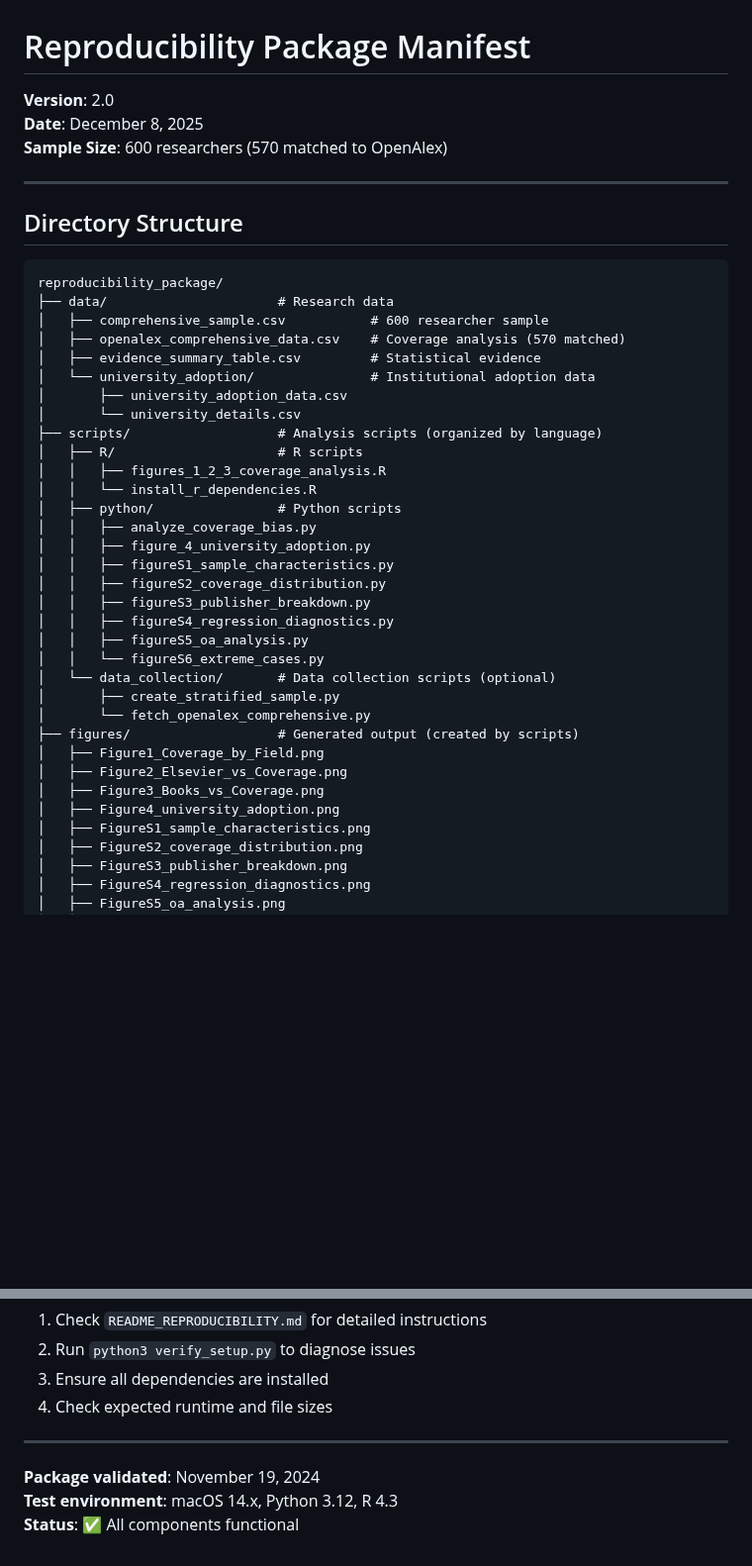
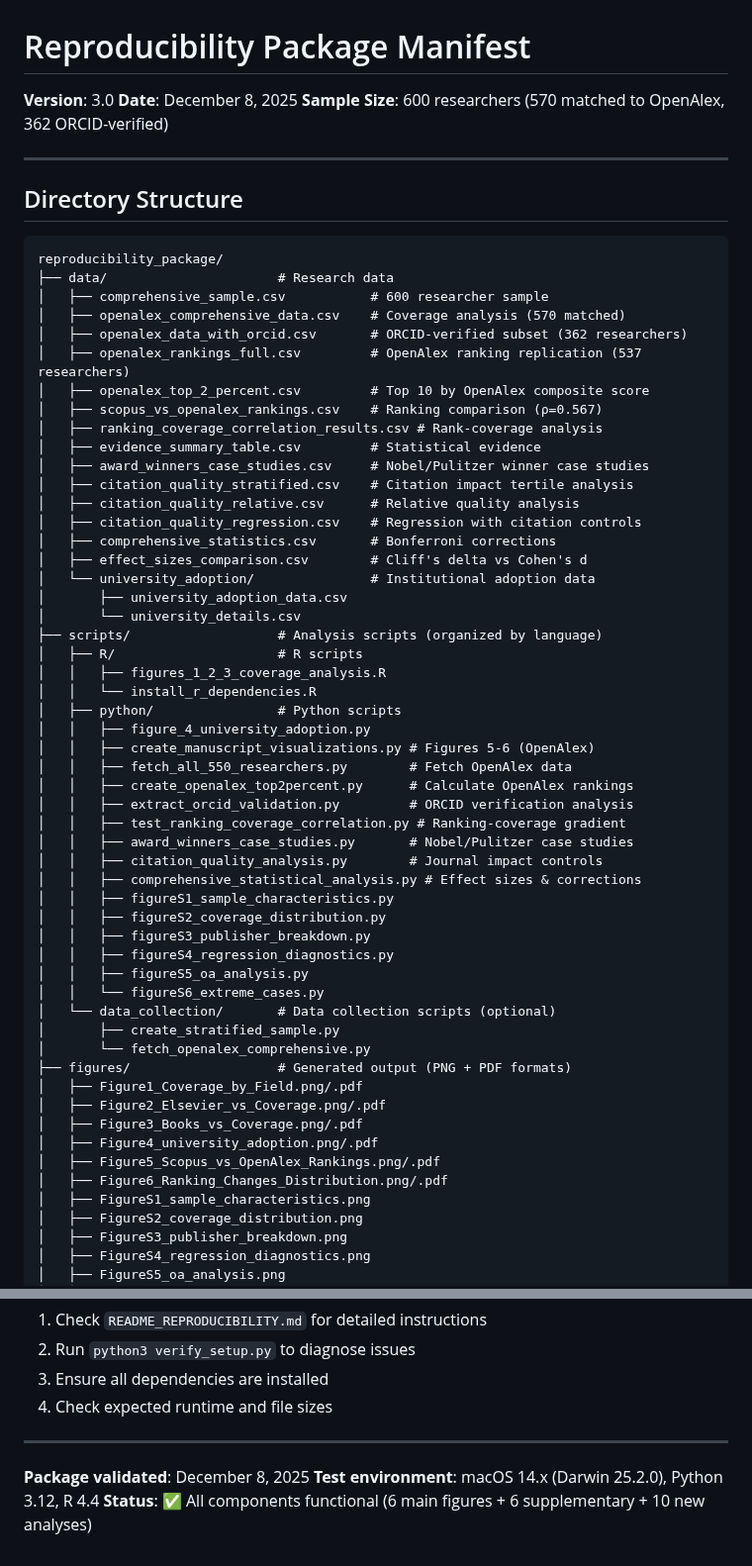
Before and after one commit to clipo/top2percent, a Markdown page: MANIFEST.md, 2 parts joined by grey strips. Shown at 99% size. GitHub-like rendering; blank space fills up the shorter version.

Commit message:
Update package to version 3.0 with new data and analyses
Updated package version to 3.0 and added new data files and analyses, including ORCID verification and OpenAlex ranking replication.

```diff
--- a/MANIFEST.md
+++ b/MANIFEST.md
@@ -1,8 +1,8 @@
 # Reproducibility Package Manifest
 
-**Version**: 2.0
+**Version**: 3.0
 **Date**: December 8, 2025
-**Sample Size**: 600 researchers (570 matched to OpenAlex)
+**Sample Size**: 600 researchers (570 matched to OpenAlex, 362 ORCID-verified)
 
 ---
 
@@ -13,7 +13,18 @@ reproducibility_package/
 ├── data/                      # Research data
 │   ├── comprehensive_sample.csv           # 600 researcher sample
 │   ├── openalex_comprehensive_data.csv    # Coverage analysis (570 matched)
+│   ├── openalex_data_with_orcid.csv       # ORCID-verified subset (362 researchers)
+│   ├── openalex_rankings_full.csv         # OpenAlex ranking replication (537 researchers)
+│   ├── openalex_top_2_percent.csv         # Top 10 by OpenAlex composite score
+│   ├── scopus_vs_openalex_rankings.csv    # Ranking comparison (ρ=0.567)
+│   ├── ranking_coverage_correlation_results.csv # Rank-coverage analysis
 │   ├── evidence_summary_table.csv         # Statistical evidence
+│   ├── award_winners_case_studies.csv     # Nobel/Pulitzer winner case studies
+│   ├── citation_quality_stratified.csv    # Citation impact tertile analysis
+│   ├── citation_quality_relative.csv      # Relative quality analysis
+│   ├── citation_quality_regression.csv    # Regression with citation controls
+│   ├── comprehensive_statistics.csv       # Bonferroni corrections
+│   ├── effect_sizes_comparison.csv        # Cliff's delta vs Cohen's d
 │   └── university_adoption/               # Institutional adoption data
 │       ├── university_adoption_data.csv
 │       └── university_details.csv
@@ -22,8 +33,15 @@ reproducibility_package/
 │   │   ├── figures_1_2_3_coverage_analysis.R
 │   │   └── install_r_dependencies.R
 │   ├── python/                # Python scripts
-│   │   ├── analyze_coverage_bias.py
 │   │   ├── figure_4_university_adoption.py
+│   │   ├── create_manuscript_visualizations.py # Figures 5-6 (OpenAlex)
+│   │   ├── fetch_all_550_researchers.py        # Fetch OpenAlex data
+│   │   ├── create_openalex_top2percent.py      # Calculate OpenAlex rankings
+│   │   ├── extract_orcid_validation.py         # ORCID verification analysis
+│   │   ├── test_ranking_coverage_correlation.py # Ranking-coverage gradient
+│   │   ├── award_winners_case_studies.py       # Nobel/Pulitzer case studies
+│   │   ├── citation_quality_analysis.py        # Journal impact controls
+│   │   ├── comprehensive_statistical_analysis.py # Effect sizes & corrections
 │   │   ├── figureS1_sample_characteristics.py
 │   │   ├── figureS2_coverage_distribution.py
 │   │   ├── figureS3_publisher_breakdown.py
@@ -33,11 +51,13 @@ reproducibility_package/
 │   └── data_collection/       # Data collection scripts (optional)
 │       ├── create_stratified_sample.py
 │       └── fetch_openalex_comprehensive.py
-├── figures/                   # Generated output (created by scripts)
-│   ├── Figure1_Coverage_by_Field.png
-│   ├── Figure2_Elsevier_vs_Coverage.png
-│   ├── Figure3_Books_vs_Coverage.png
-│   ├── Figure4_university_adoption.png
+├── figures/                   # Generated output (PNG + PDF formats)
+│   ├── Figure1_Coverage_by_Field.png/.pdf
+│   ├── Figure2_Elsevier_vs_Coverage.png/.pdf
+│   ├── Figure3_Books_vs_Coverage.png/.pdf
+│   ├── Figure4_university_adoption.png/.pdf
+│   ├── Figure5_Scopus_vs_OpenAlex_Rankings.png/.pdf
+│   ├── Figure6_Ranking_Changes_Distribution.png/.pdf
 │   ├── FigureS1_sample_characteristics.png
 │   ├── FigureS2_coverage_distribution.png
 │   ├── FigureS3_publisher_breakdown.png
@@ -277,6 +348,6 @@ For questions or issues:
 
 ---
 
-**Package validated**: November 19, 2024
-**Test environment**: macOS 14.x, Python 3.12, R 4.3
-**Status**: ✅ All components functional
+**Package validated**: December 8, 2025
+**Test environment**: macOS 14.x (Darwin 25.2.0), Python 3.12, R 4.4
+**Status**: ✅ All components functional (6 main figures + 6 supplementary + 10 new analyses)
```
Also changed, not shown: other parts of MANIFEST.md (+71 -20 lines).
